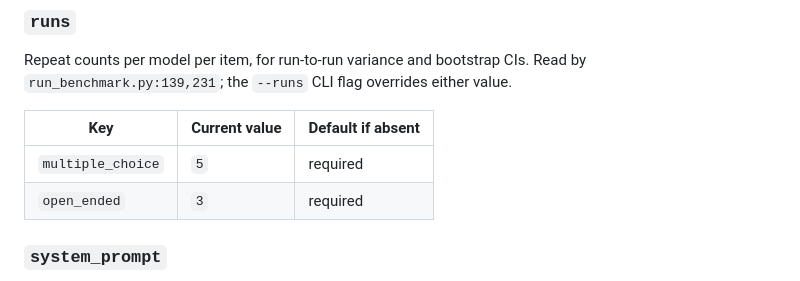
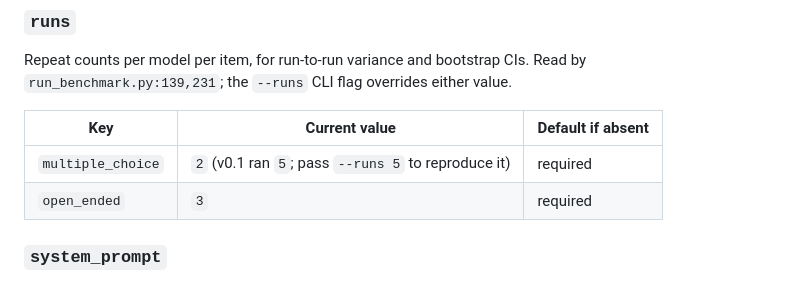
Before and after one commit to DeseretBenchDev/DeseretBench, a Markdown page: docs/reference/configuration.md, the part around the change. GitHub-like rendering.

```diff
--- a/docs/reference/configuration.md
+++ b/docs/reference/configuration.md
@@ -132,7 +132,7 @@ by `run_benchmark.py:139,231`; the `--runs` CLI flag overrides either value.
 
 | Key | Current value | Default if absent |
 |---|---|---|
-| `multiple_choice` | `5` | required |
+| `multiple_choice` | `2` (v0.1 ran `5`; pass `--runs 5` to reproduce it) | required |
 | `open_ended` | `3` | required |
 
 ### `system_prompt`
```
Also changed, not shown: YELLOWPAPER.md (+2 -1 lines), docs/tutorials/first-run.md (+1 -1 lines).
